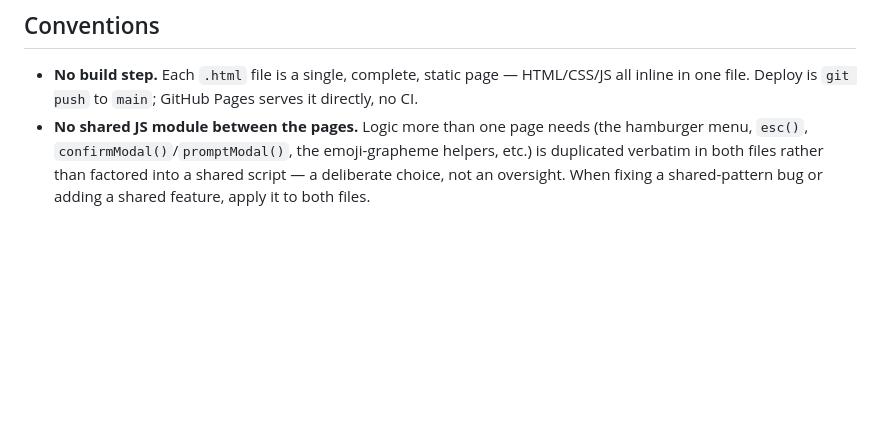
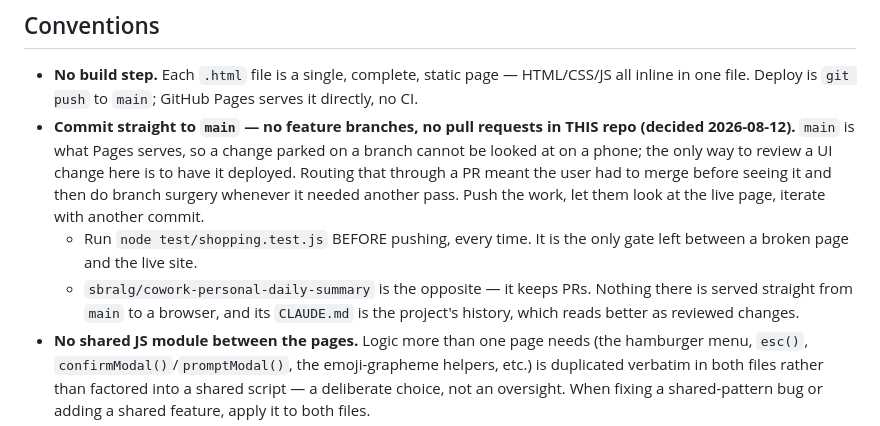
Before and after one commit to sbralg/cowork-checklist, a Markdown page: CLAUDE.md, the part around the change. Rendered like a GitHub page; blank space fills up the shorter version.

Commit message:
Commit straight to main here; no PRs in the Pages repo
main is what GitHub Pages serves, so a UI change parked on a branch
cannot be looked at on a phone. Routing it through a PR meant merging
before seeing it and doing branch surgery whenever it needed another
pass -- review that costs more than the change does.

Running the test suite before pushing is now the only gate between a
broken page and the live site, so CLAUDE.md says so explicitly. The
backend repo keeps PRs: nothing there is served straight from main to
a browser.

```diff
--- a/CLAUDE.md
+++ b/CLAUDE.md
@@ -61,6 +61,19 @@ never touches Supabase and holds no passphrase. There is no CI — run
 - **No build step.** Each `.html` file is a single, complete, static
   page — HTML/CSS/JS all inline in one file. Deploy is `git push` to
   `main`; GitHub Pages serves it directly, no CI.
+- **Commit straight to `main` — no feature branches, no pull requests
+  in THIS repo (decided 2026-08-12).** `main` is what Pages serves, so
+  a change parked on a branch cannot be looked at on a phone; the only
+  way to review a UI change here is to have it deployed. Routing that
+  through a PR meant the user had to merge before seeing it and then do
+  branch surgery whenever it needed another pass. Push the work, let
+  them look at the live page, iterate with another commit.
+  - Run `node test/shopping.test.js` BEFORE pushing, every time. It is
+    the only gate left between a broken page and the live site.
+  - `sbralg/cowork-personal-daily-summary` is the opposite — it keeps
+    PRs. Nothing there is served straight from `main` to a browser, and
+    its `CLAUDE.md` is the project's history, which reads better as
+    reviewed changes.
 - **No shared JS module between the pages.** Logic more than one page needs
   (the hamburger menu, `esc()`, `confirmModal()`/`promptModal()`, the
   emoji-grapheme helpers, etc.) is duplicated verbatim in both files
```
